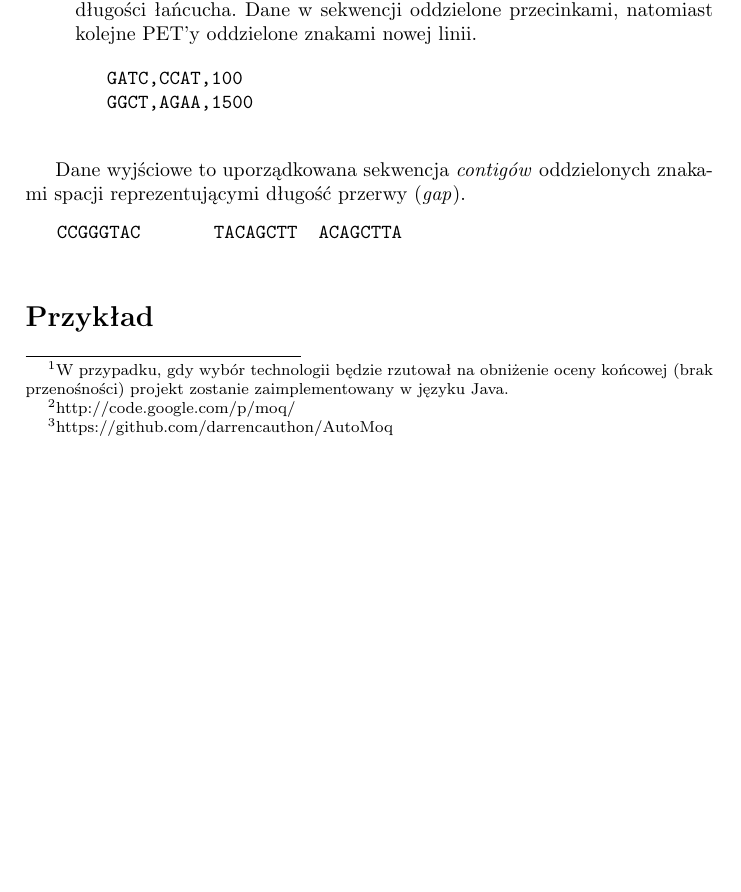
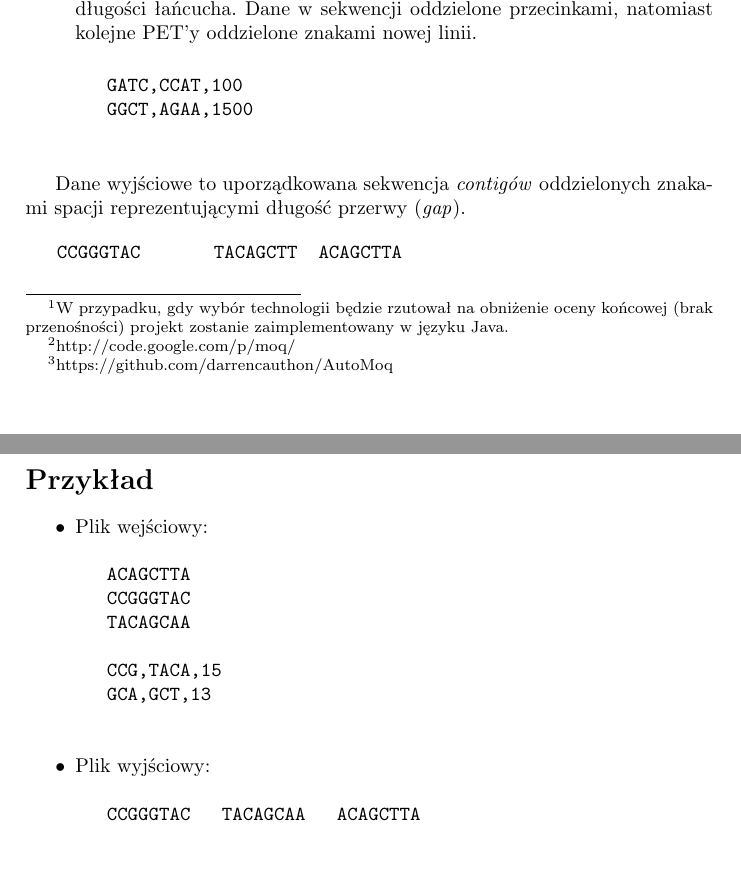
Before and after one commit to manisero/SemViii, a LaTeX document (docs/MBI/specification/specification.tex): part of page 2 of 2 before the commit and two parts of pages 2 and 3 of 3 after it, the two joined at a grey line, cut so that both start at the same text, the shorter picture padded with empty space. Compiled offline with pdfLaTeX.

Commit message:
Added usage example

```diff
--- a/docs/MBI/specification/specification.tex
+++ b/docs/MBI/specification/specification.tex
@@ -80,4 +80,20 @@ Dane wyjściowe to uporządkowana sekwencja \emph{contigów} oddzielonych znakam
 
 \section*{Przykład}
 
+\begin{itemize}
+ \item Plik wejściowy:
+  \begin{verbatim}
+   ACAGCTTA
+   CCGGGTAC
+   TACAGCAA
+
+   CCG,TACA,15
+   GCA,GCT,13
+  \end{verbatim}
+ \item Plik wyjściowy:
+  \begin{verbatim}
+   CCGGGTAC   TACAGCAA   ACAGCTTA
+  \end{verbatim}
+\end{itemize}
+
 \end{document}
```
Also changed, not shown: docs/MBI/specification/specification.pdf.
